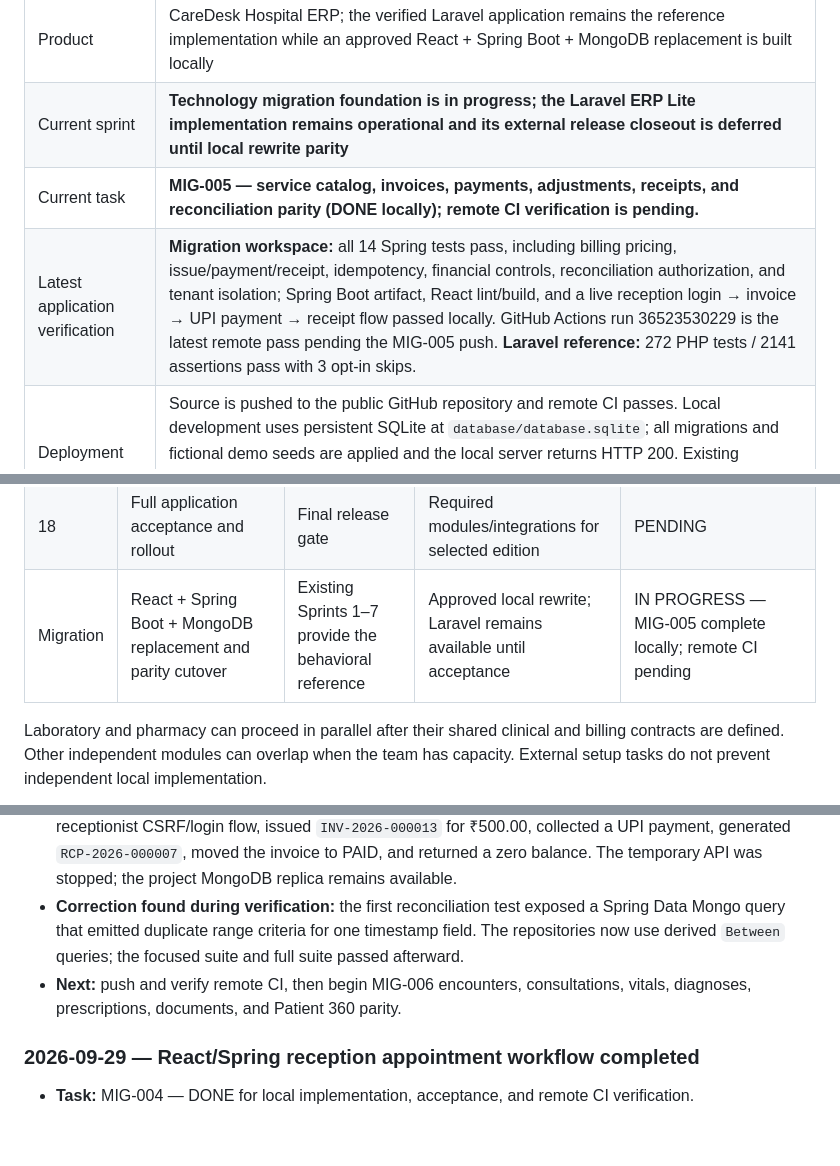
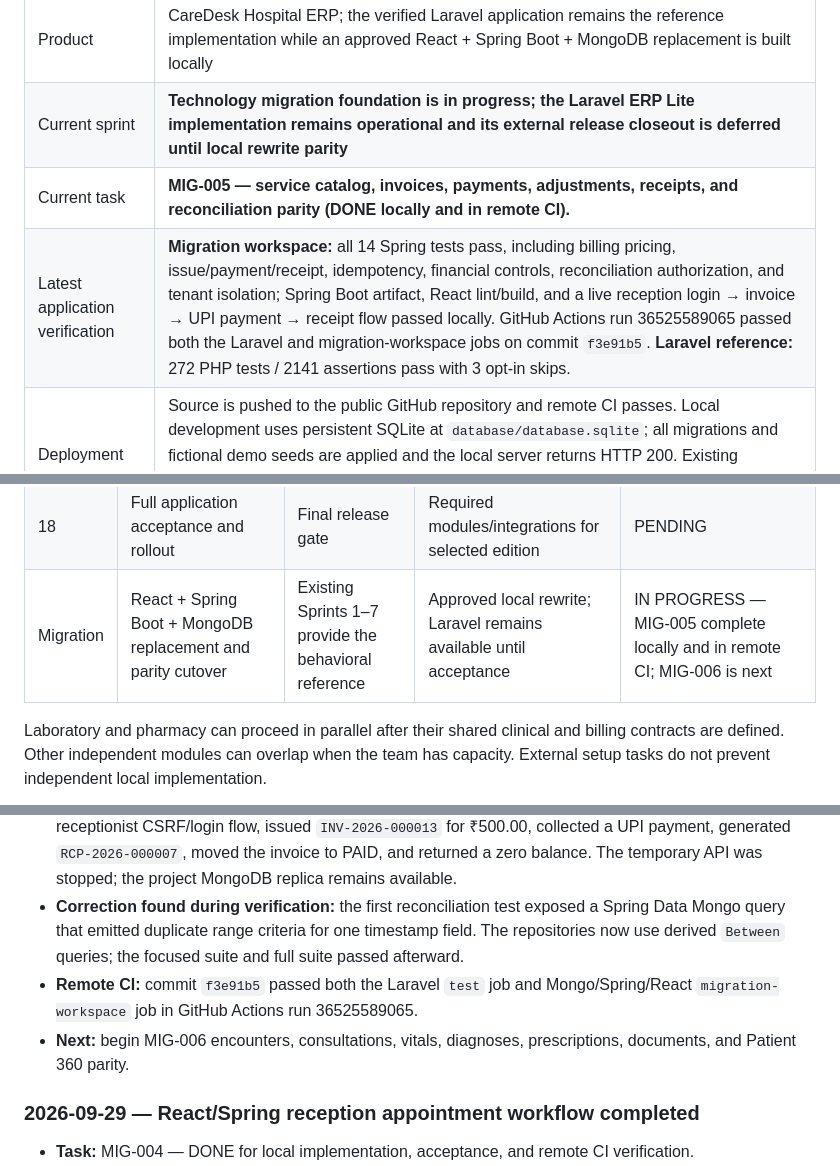
Before and after one commit to LoganathaRangasamy1987/HMS, a Markdown page: PROJECT_PROGRESS.md, 3 parts joined by grey strips. GitHub-like rendering; blank space fills up the shorter version.

Commit message:
Record MIG-005 CI verification

```diff
--- a/PROJECT_PROGRESS.md
+++ b/PROJECT_PROGRESS.md
@@ -10,8 +10,8 @@ This is the main progress record for the whole application. Update it whenever w
 | --- | --- |
 | Product | CareDesk Hospital ERP; the verified Laravel application remains the reference implementation while an approved React + Spring Boot + MongoDB replacement is built locally |
 | Current sprint | **Technology migration foundation is in progress; the Laravel ERP Lite implementation remains operational and its external release closeout is deferred until local rewrite parity** |
-| Current task | **MIG-005 — service catalog, invoices, payments, adjustments, receipts, and reconciliation parity (DONE locally); remote CI verification is pending.** |
-| Latest application verification | **Migration workspace:** all 14 Spring tests pass, including billing pricing, issue/payment/receipt, idempotency, financial controls, reconciliation authorization, and tenant isolation; Spring Boot artifact, React lint/build, and a live reception login → invoice → UPI payment → receipt flow passed locally. GitHub Actions run 36523530229 is the latest remote pass pending the MIG-005 push. **Laravel reference:** 272 PHP tests / 2141 assertions pass with 3 opt-in skips. |
+| Current task | **MIG-005 — service catalog, invoices, payments, adjustments, receipts, and reconciliation parity (DONE locally and in remote CI).** |
+| Latest application verification | **Migration workspace:** all 14 Spring tests pass, including billing pricing, issue/payment/receipt, idempotency, financial controls, reconciliation authorization, and tenant isolation; Spring Boot artifact, React lint/build, and a live reception login → invoice → UPI payment → receipt flow passed locally. GitHub Actions run 36525589065 passed both the Laravel and migration-workspace jobs on commit `f3e91b5`. **Laravel reference:** 272 PHP tests / 2141 assertions pass with 3 opt-in skips. |
 | Deployment | Source is pushed to the public GitHub repository and remote CI passes. Local development uses persistent SQLite at `database/database.sqlite`; all migrations and fictional demo seeds are applied and the local server returns HTTP 200. Existing MariaDB files were not modified or removed. External staging and production are not deployed |
 | Next coding task | **MIG-006 — encounters, consultations, vitals, diagnoses, prescriptions, documents, and Patient 360 parity** |
 | Next foundation closeout tasks | HMS-002 and HMS-012 are complete; finish HMS-010 staging verification and configure real mail delivery in HMS-011 when their external prerequisites are available |
@@ -69,7 +69,7 @@ These are working delivery batches, expanded from the earlier M0–M10 milestone
 | 16 | Platform administration, multi-branch operations, editions | M10 | Stable modules and tenant isolation | PENDING |
 | 17 | Messaging, payments, insurance, devices, PACS integrations | M10 | Relevant module and provider specifications | PENDING |
 | 18 | Full application acceptance and rollout | Final release gate | Required modules/integrations for selected edition | PENDING |
-| Migration | React + Spring Boot + MongoDB replacement and parity cutover | Existing Sprints 1–7 provide the behavioral reference | Approved local rewrite; Laravel remains available until acceptance | IN PROGRESS — MIG-005 complete locally; remote CI pending |
+| Migration | React + Spring Boot + MongoDB replacement and parity cutover | Existing Sprints 1–7 provide the behavioral reference | Approved local rewrite; Laravel remains available until acceptance | IN PROGRESS — MIG-005 complete locally and in remote CI; MIG-006 is next |
 
 Laboratory and pharmacy can proceed in parallel after their shared clinical and billing contracts are defined. Other independent modules can overlap when the team has capacity. External setup tasks do not prevent independent local implementation.
 
@@ -415,7 +415,8 @@ Next execution order:
 - **Actual changes:** added hospital service catalog entries with Decimal128 price/discount/tax values; branch-scoped draft and issued invoices with immutable patient and line-pricing snapshots; atomic annual invoice and receipt sequences; cash, UPI, card and bank-transfer collection; UUID idempotency; partial-payment and overpayment controls; reasoned credits/debits, payment-linked refunds, unpaid-invoice voids, and derived invoice balances/statuses. Added branch-timezone daily gross/refund/net reconciliation, named indexes and `MIG-005-v1`, audit events, role/tenant enforcement, fictional services, and a responsive React service, invoicing, cashier, printable-receipt, refund, adjustment, void, and reconciliation workspace.
 - **Verification:** the focused three-test billing suite passed invoice issue/payment/receipt replay, partial payment and overpayment rejection, credit and void behavior, administrator-only financial actions/reconciliation, and hospital isolation. The complete Spring suite passed all 14 tests; the Spring Boot artifact, React lint, and React production build passed. A fresh API on port 8082 completed a real receptionist CSRF/login flow, issued `INV-2026-000013` for ₹500.00, collected a UPI payment, generated `RCP-2026-000007`, moved the invoice to PAID, and returned a zero balance. The temporary API was stopped; the project MongoDB replica remains available.
 - **Correction found during verification:** the first reconciliation test exposed a Spring Data Mongo query that emitted duplicate range criteria for one timestamp field. The repositories now use derived `Between` queries; the focused suite and full suite passed afterward.
-- **Next:** push and verify remote CI, then begin MIG-006 encounters, consultations, vitals, diagnoses, prescriptions, documents, and Patient 360 parity.
+- **Remote CI:** commit `f3e91b5` passed both the Laravel `test` job and Mongo/Spring/React `migration-workspace` job in GitHub Actions run 36525589065.
+- **Next:** begin MIG-006 encounters, consultations, vitals, diagnoses, prescriptions, documents, and Patient 360 parity.
 
 ### 2026-09-29 — React/Spring reception appointment workflow completed
 
```
Also changed, not shown: other parts of PROJECT_PROGRESS.md (+2 -2 lines).
